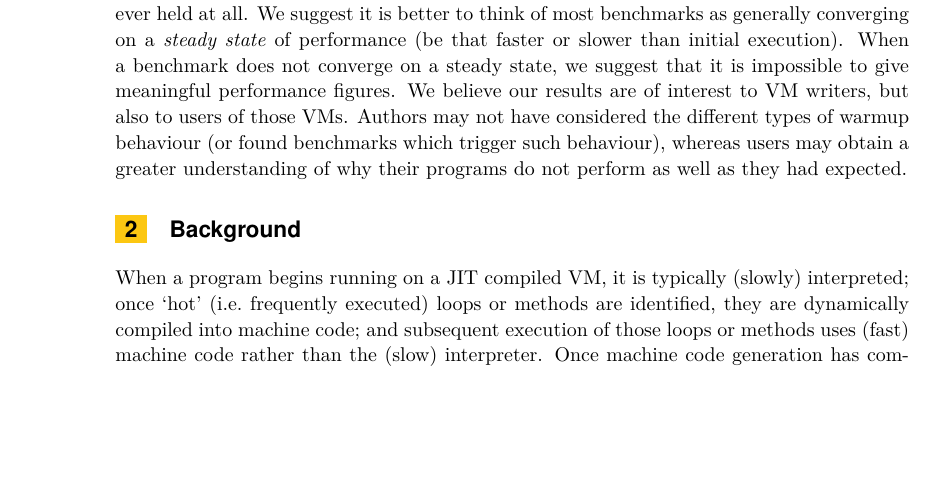
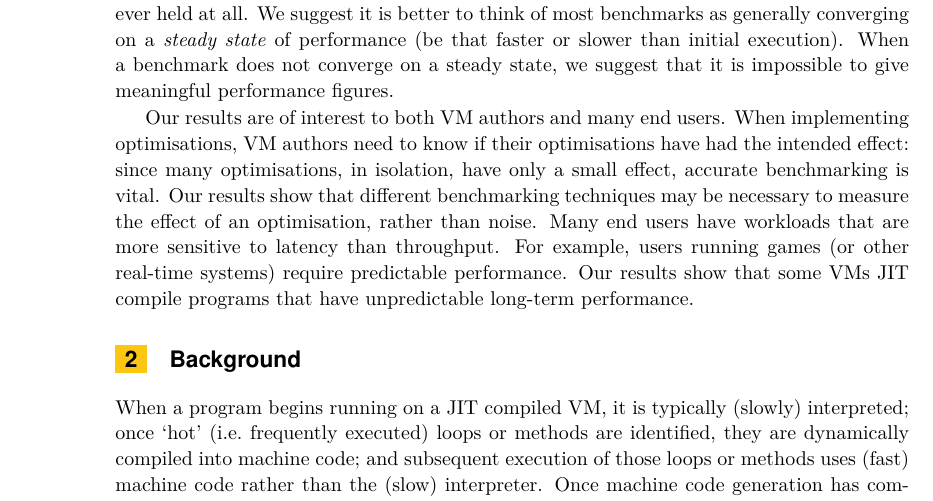
Before and after one commit to softdevteam/warmup_paper, a LaTeX paper (warmup.tex): part of page 2 of 12, cut so that both start at the same text, the shorter picture padded with empty space. Compiled offline with pdfLaTeX.

Commit message:
Be a bit clearer about who should care about these results and why.

```diff
--- a/warmup.tex
+++ b/warmup.tex
@@ -139,11 +139,16 @@ date---if it ever held at all. We suggest it is better to think of most benchmar
 generally converging on a \emph{steady state} of performance (be that faster or
 slower than initial execution). When a benchmark does not converge on a steady
 state, we suggest that it is impossible to give meaningful performance figures.
-We believe our results are of interest to VM writers, but also to users of
-those VMs. Authors may not have considered the different types of warmup
-behaviour (or found benchmarks which trigger such behaviour), whereas users may
-obtain a greater understanding of why their programs do not perform as well as
-they had expected.
+
+Our results are of interest to both VM authors and many end users. When
+implementing optimisations, VM authors need to know if their optimisations have
+had the intended effect: since many optimisations, in isolation, have only a
+small effect, accurate benchmarking is vital. Our results show that different
+benchmarking techniques may be necessary to measure the effect of an
+optimisation, rather than noise. Many end users have workloads that are more
+sensitive to latency than throughput. For example, users running games (or other
+real-time systems) require predictable performance. Our results show that some
+VMs JIT compile programs that have unpredictable long-term performance.
 
 %This paper's contributions are as follows:
 %\begin{enumerate*}
```
